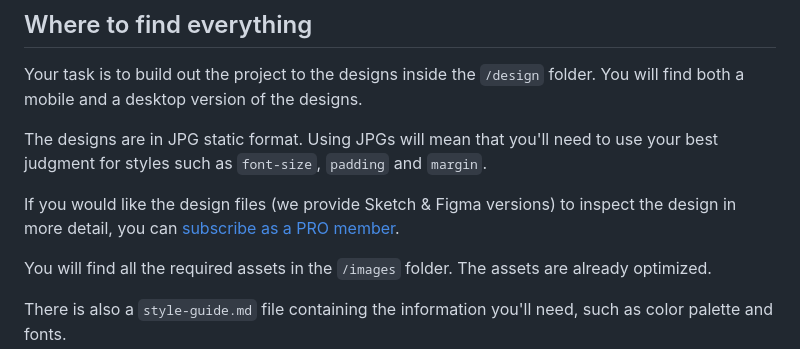
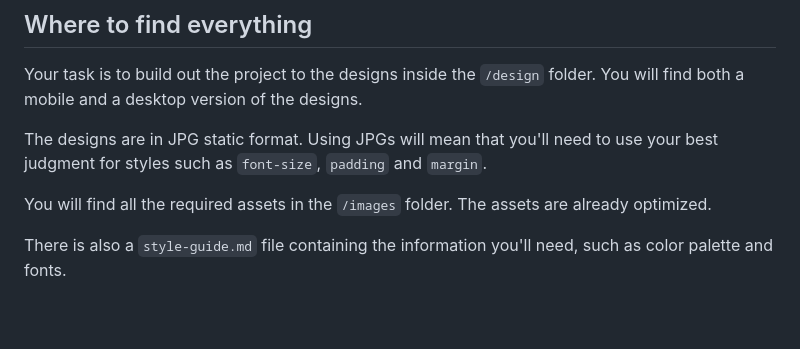
Before and after one commit to yonas-fsaha/qr-code-component-main, a Markdown page: README.md, the part around the change. Rendered like a GitHub page; blank space fills up the shorter version.

```diff
--- a/README.md
+++ b/README.md
@@ -21,7 +21,7 @@ Your task is to build out the project to the designs inside the `/design` folder
 
 The designs are in JPG static format. Using JPGs will mean that you'll need to use your best judgment for styles such as `font-size`, `padding` and `margin`.
 
-If you would like the design files (we provide Sketch & Figma versions) to inspect the design in more detail, you can [subscribe as a PRO member](https://www.frontendmentor.io/pro).
+
 
 You will find all the required assets in the `/images` folder. The assets are already optimized.
 
```
